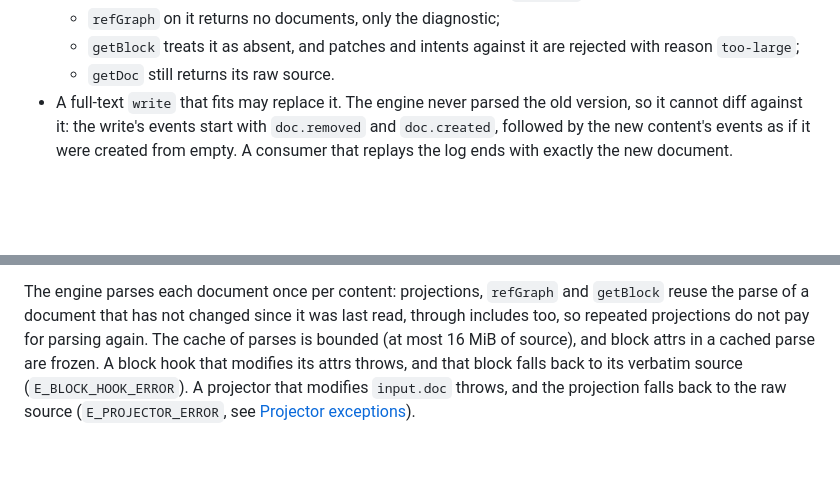
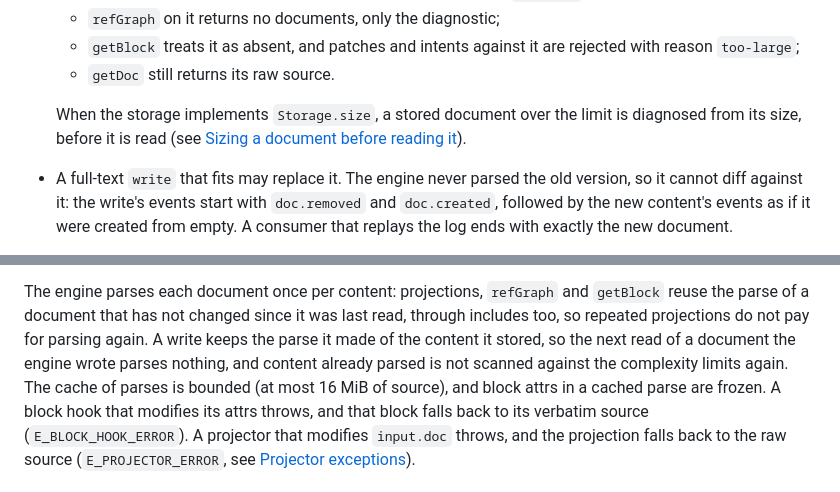
Before and after one commit to onioneko/boardkit, a Markdown page: docs/guides/projections.md, 2 parts joined by grey strips. Drawn GitHub-style; blank space fills up the shorter version.

```diff
--- a/docs/guides/projections.md
+++ b/docs/guides/projections.md
@@ -144,6 +144,10 @@ document larger than `maxDocumentBytes`: **256 KiB** of UTF-8 by default, export
   - `getBlock` treats it as absent, and patches and intents against it are rejected with reason
     `too-large`;
   - `getDoc` still returns its raw source.
+
+  When the storage implements `Storage.size`, a stored document over the limit is diagnosed from
+  its size, before it is read (see
+  [Sizing a document before reading it](storage-and-watch.md#sizing-a-document-before-reading-it)).
 - A full-text `write` that fits may replace it. The engine never parsed the old version, so it
   cannot diff against it: the write's events start with `doc.removed` and `doc.created`, followed
   by the new content's events as if it were created from empty. A consumer that replays the log
@@ -236,7 +240,9 @@ engine remembers the failure by content, so the document is not parsed again unt
 
 The engine parses each document once per content: projections, `refGraph` and `getBlock` reuse
 the parse of a document that has not changed since it was last read, through includes too, so
-repeated projections do not pay for parsing again. The cache of parses is bounded (at most
+repeated projections do not pay for parsing again. A write keeps the parse it made of the content
+it stored, so the next read of a document the engine wrote parses nothing, and content already
+parsed is not scanned against the complexity limits again. The cache of parses is bounded (at most
 16 MiB of source), and block attrs in a cached parse are frozen. A block hook that modifies its
 attrs throws, and that block falls back to its verbatim source (`E_BLOCK_HOOK_ERROR`). A
 projector that modifies `input.doc` throws, and the projection falls back to the raw source
```
Also changed, not shown: docs/guides/events.md (+8 -0 lines), docs/guides/storage-and-watch.md (+20 -2 lines).
